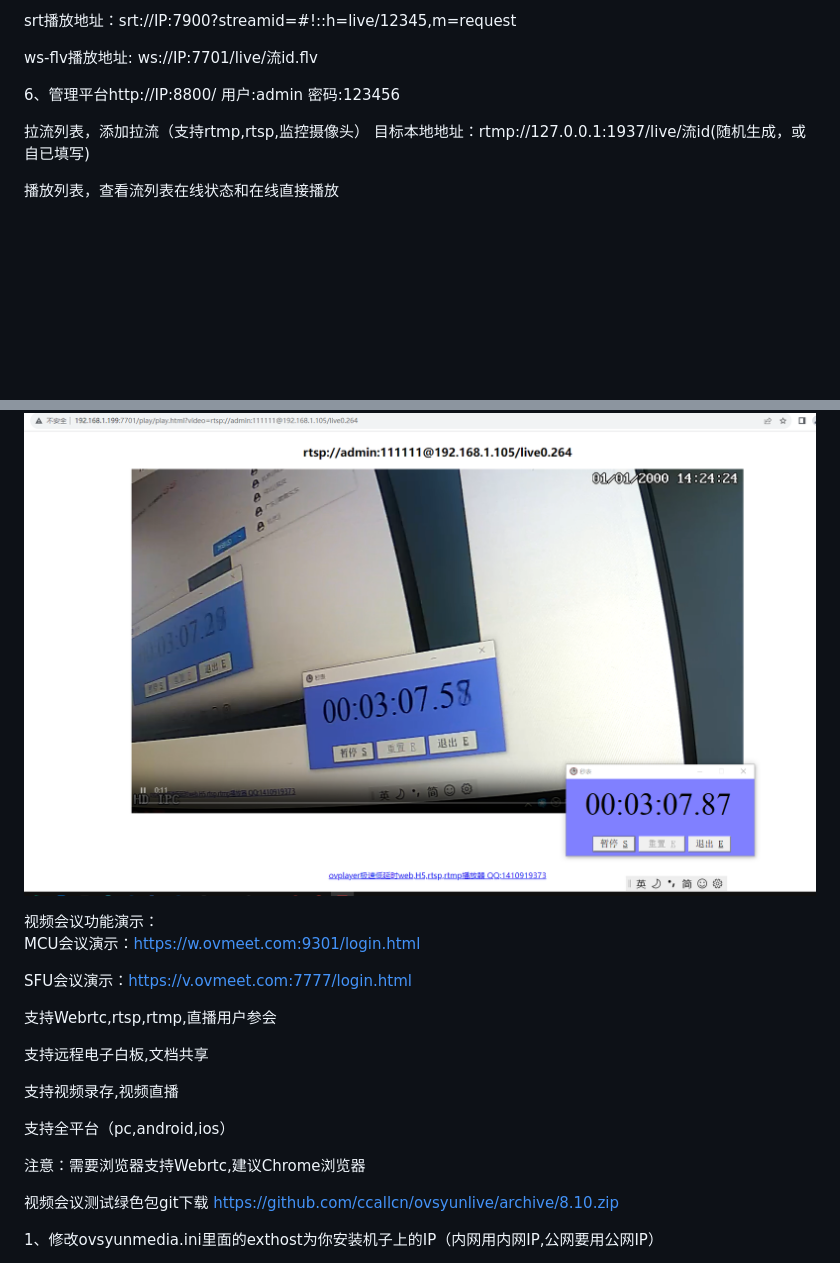
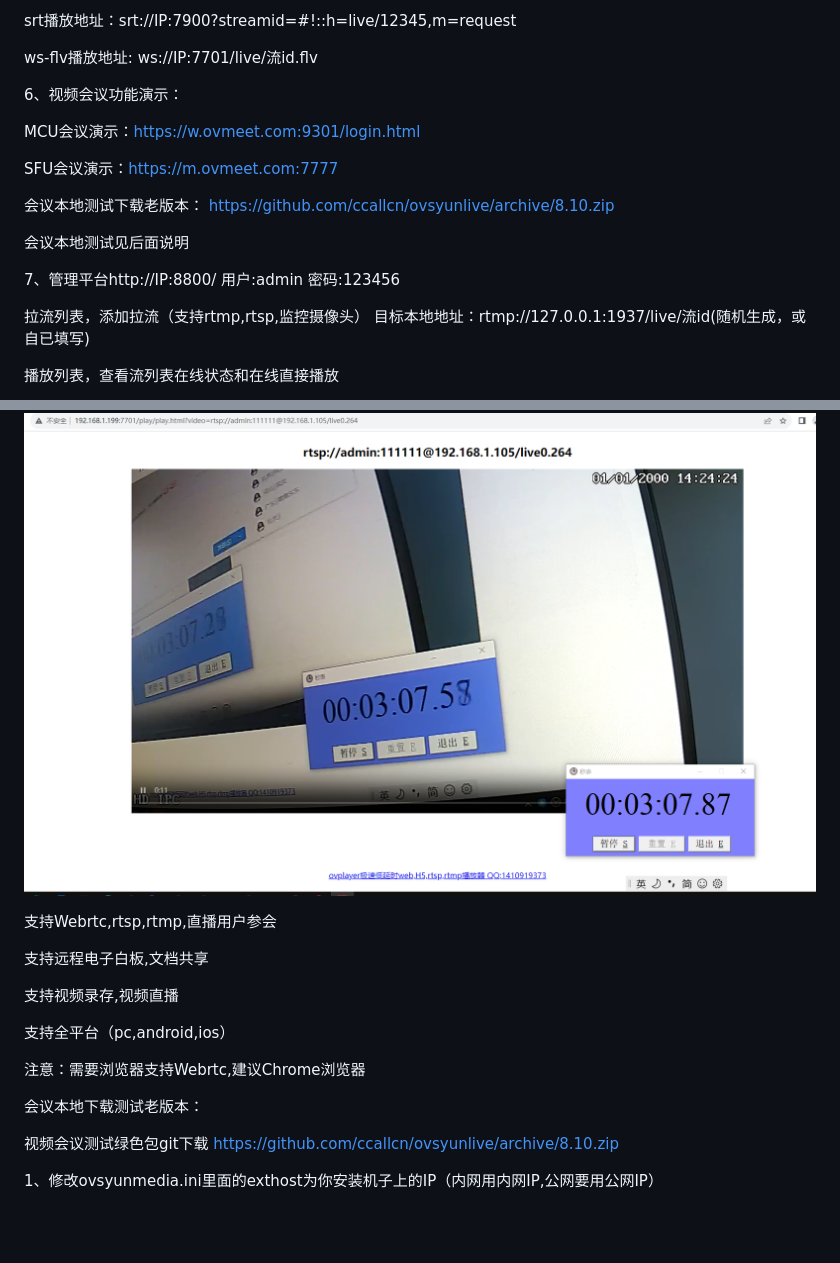
Before and after one commit to ccallcn/ovsyunlive, a Markdown page: README.md, 2 parts joined by grey strips. GitHub-like rendering; blank space fills up the shorter version.

Commit message:
更新说明

```diff
--- a/README.md
+++ b/README.md
@@ -71,7 +71,17 @@ srt播放地址：srt://IP:7900?streamid=#!::h=live/12345,m=request
 
 ws-flv播放地址: ws://IP:7701/live/流id.flv
 
-6、管理平台http://IP:8800/ 用户:admin 密码:123456
+6、视频会议功能演示：
+
+MCU会议演示：https://w.ovmeet.com:9301/login.html
+
+SFU会议演示：https://m.ovmeet.com:7777
+
+会议本地测试下载老版本： https://github.com/ccallcn/ovsyunlive/archive/8.10.zip
+
+会议本地测试见后面说明
+
+7、管理平台http://IP:8800/ 用户:admin 密码:123456
 
  拉流列表，添加拉流（支持rtmp,rtsp,监控摄像头） 目标本地地址：rtmp://127.0.0.1:1937/live/流id(随机生成，或自已填写)
 
@@ -80,11 +90,7 @@ ws-flv播放地址: ws://IP:7701/live/流id.flv
 <p align="center"><img src="https://github.com/ccallcn/ovsyunlive/raw/master/QQ图片20231106153916.png" /></p>
 <p align="center"><img src="https://github.com/ccallcn/ovsyunlive/raw/master/QQ图片20220511161931.png" /></p>
 <p align="center"><img src="https://github.com/ccallcn/ovsyunlive/raw/master/TIM截图20190519124506.png" /></p>
-视频会议功能演示：
 
-MCU会议演示：https://w.ovmeet.com:9301/login.html
-
-SFU会议演示：https://v.ovmeet.com:7777/login.html
 
 支持Webrtc,rtsp,rtmp,直播用户参会
 
@@ -95,6 +101,8 @@ SFU会议演示：https://v.ovmeet.com:7777/login.html
 支持全平台（pc,android,ios）
 
 注意：需要浏览器支持Webrtc,建议Chrome浏览器
+
+会议本地下载测试老版本：
 
 视频会议测试绿色包git下载 https://github.com/ccallcn/ovsyunlive/archive/8.10.zip
 
```
